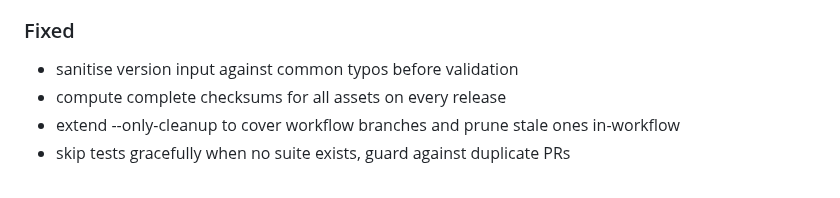
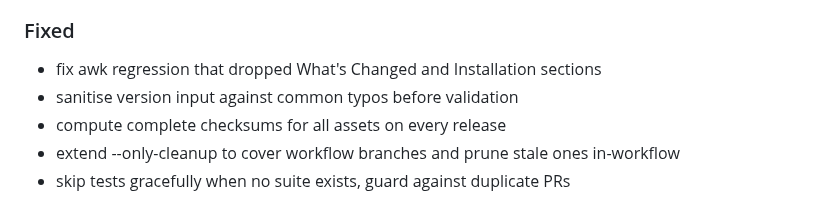
Before and after one commit to XAOSTECH/dev-control, a Markdown page: CHANGELOG.md, the part around the change. GitHub-like rendering.

Commit message:
chore: update CHANGELOG for v0.5.15 (re-release)

```diff
--- a/CHANGELOG.md
+++ b/CHANGELOG.md
@@ -14,6 +14,7 @@
 - fall back to v0.1.0 when no prior releases exist
 
 ### Fixed
+- fix awk regression that dropped What's Changed and Installation sections
 - sanitise version input against common typos before validation
 - compute complete checksums for all assets on every release
 - extend --only-cleanup to cover workflow branches and prune stale ones in-workflow
```
